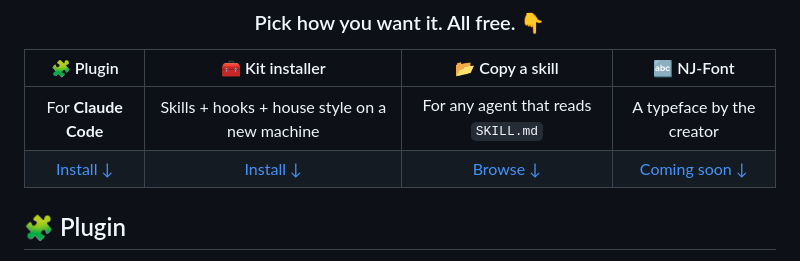
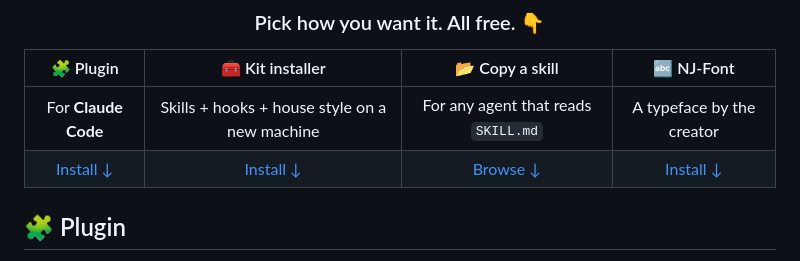
Before and after one commit to NJ-Burrito/NJ-Kit, a Markdown page: README.md, the part around the change. GitHub-like rendering.

Commit message:
Update installation link for NJ-Font in README

```diff
--- a/README.md
+++ b/README.md
@@ -24,7 +24,7 @@
 | 🧩 Plugin | 🧰 Kit installer | 📂 Copy a skill | 🔤 NJ-Font |
 |:---:|:---:|:---:|:---:|
 | For **Claude Code** | Skills + hooks + house style on a new machine | For any agent that reads `SKILL.md` | A typeface by the creator |
-| [Install ↓](#plugin) | [Install ↓](#kit) | [Browse ↓](#whats-inside) | [Coming soon ↓](#nj-font) |
+| [Install ↓](#plugin) | [Install ↓](#kit) | [Browse ↓](#whats-inside) | [Install ↓](#nj-font) |
 
 </div>
 
```
